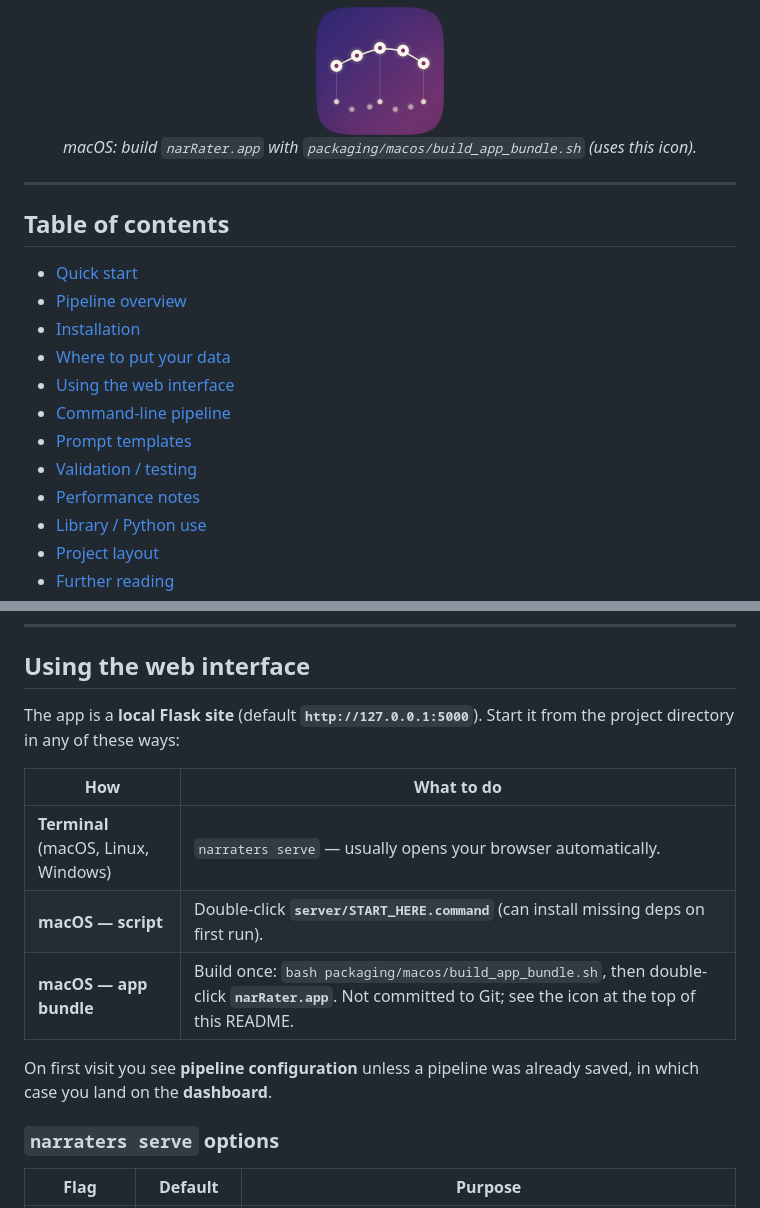
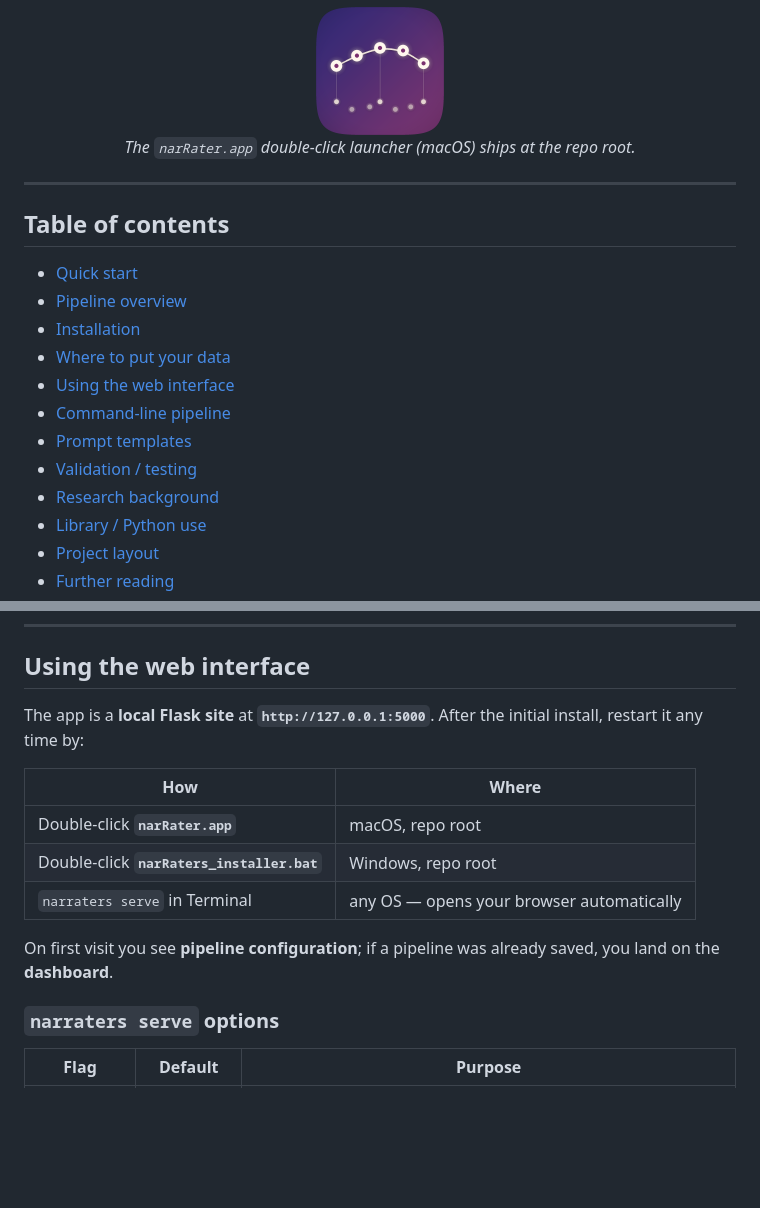
Before and after one commit to xianNeuro/narRaters, a Markdown page: README.md, 2 parts joined by grey strips. Rendered like a GitHub page; blank space fills up the shorter version.

```diff
--- a/README.md
+++ b/README.md
@@ -13,7 +13,7 @@ The app automates and visualizes those steps; human-screening is facilitated thr
 <p align="center">
   <img src="static/app-icon.png" alt="narRater app icon" width="128" height="128">
   <br>
-  <em>macOS: build <code>narRater.app</code> with <code>packaging/macos/build_app_bundle.sh</code> (uses this icon).</em>
+  <em>The <code>narRater.app</code> double-click launcher (macOS) ships at the repo root.</em>
 </p>
 
 ---
@@ -28,7 +28,7 @@ The app automates and visualizes those steps; human-screening is facilitated thr
 - [Command-line pipeline](#command-line-pipeline)
 - [Prompt templates](#prompt-templates)
 - [Validation / testing](#validation--testing)
-- [Performance notes](#performance-notes)
+- [Research background](#research-background)
 - [Library / Python use](#library--python-use)
 - [Project layout](#project-layout)
 - [Further reading](#further-reading)
@@ -209,15 +211,15 @@ The repository ships **realistic sample inputs and outputs** under `data/` and `
 
 ## Using the web interface
 
-The app is a **local Flask site** (default **`http://127.0.0.1:5000`**). Start it from the project directory in any of these ways:
+The app is a **local Flask site** at **`http://127.0.0.1:5000`**. After the initial install, restart it any time by:
 
-| How | What to do |
-|-----|-------------|
-| **Terminal** (macOS, Linux, Windows) | `narraters serve` — usually opens your browser automatically. |
-| **macOS — script** | Double-click **`server/START_HERE.command`** (can install missing deps on first run). |
-| **macOS — app bundle** | Build once: `bash packaging/macos/build_app_bundle.sh`, then double-click **`narRater.app`**. Not committed to Git; see the icon at the top of this README. |
+| How | Where |
+|-----|-------|
+| Double-click **`narRater.app`** | macOS, repo root |
+| Double-click **`narRaters_installer.bat`** | Windows, repo root |
+| `narraters serve` in Terminal | any OS — opens your browser automatically |
 
-On first visit you see **pipeline configuration** unless a pipeline was already saved, in which case you land on the **dashboard**.
+On first visit you see **pipeline configuration**; if a pipeline was already saved, you land on the **dashboard**.
 
 ### `narraters serve` options
 
```
Also changed, not shown: other parts of README.md (+57 -71 lines).
